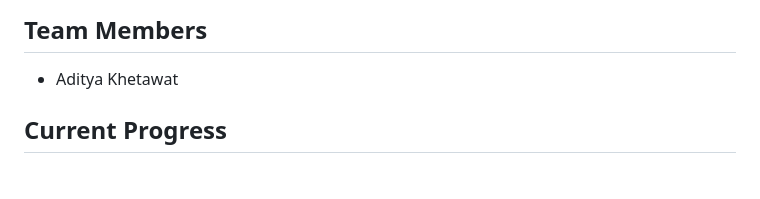
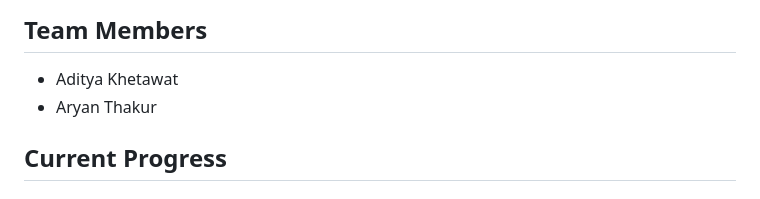
Before and after one commit to Aditya-Khetawat/llm-goap-planner, a Markdown page: README.md, the part around the change. GitHub-like rendering.

```diff
--- a/README.md
+++ b/README.md
@@ -73,6 +73,7 @@ GOAP Planner
 ## Team Members
 
 - Aditya Khetawat
+- Aryan Thakur
 
 ## Current Progress
 
```
